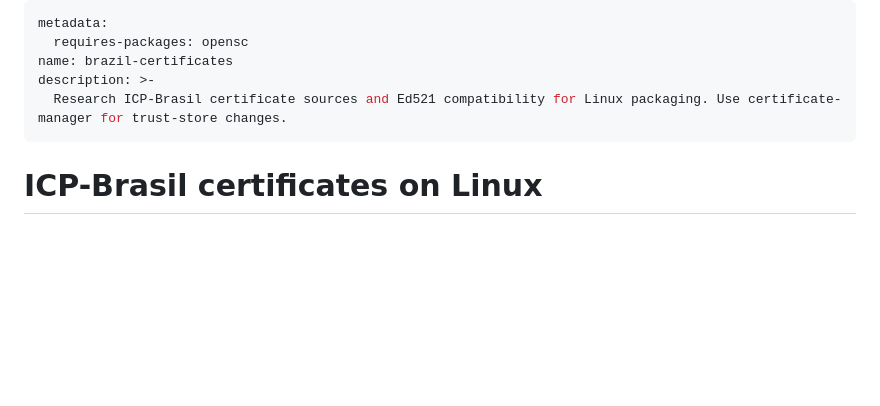
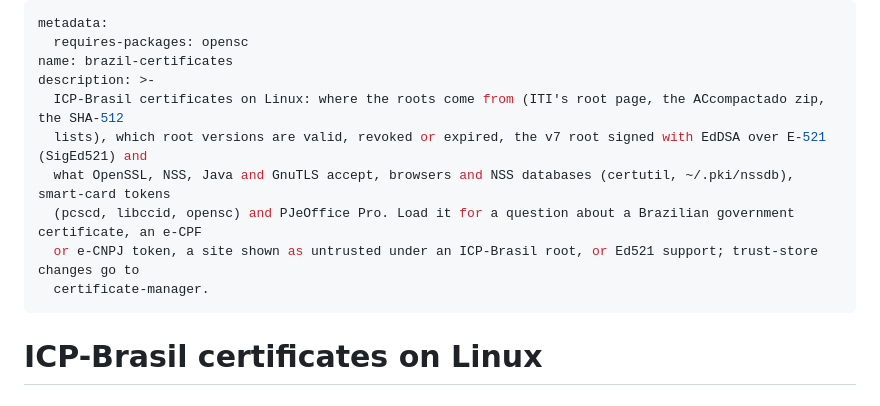
Before and after one commit to Sparky-OS/sparky-stereo-os, a Markdown page: skills/brazil-certificates/SKILL.md, the part around the change. Drawn GitHub-style; blank space fills up the shorter version.

Commit message:
skills/brazil-certificates: trigger-clause description and the lessons from the lanes (ORDER 429)
The description names what the skill is for, then the symptoms, error strings, programs and components that bring a reader to it.
The lessons of 25 October to 6 November 2026 (recipes, traps with symptom, cause, fix and how found, perks, facts) are added from the accepted lane reports.

Assisted-by: Claude Fable 5.1 via Claude Code

```diff
--- a/skills/brazil-certificates/SKILL.md
+++ b/skills/brazil-certificates/SKILL.md
@@ -3,7 +3,12 @@ metadata:
   requires-packages: opensc
 name: brazil-certificates
 description: >-
-  Research ICP-Brasil certificate sources and Ed521 compatibility for Linux packaging. Use certificate-manager for trust-store changes.
+  ICP-Brasil certificates on Linux: where the roots come from (ITI's root page, the ACcompactado zip, the SHA-512
+  lists), which root versions are valid, revoked or expired, the v7 root signed with EdDSA over E-521 (SigEd521) and
+  what OpenSSL, NSS, Java and GnuTLS accept, browsers and NSS databases (certutil, ~/.pki/nssdb), smart-card tokens
+  (pcscd, libccid, opensc) and PJeOffice Pro. Load it for a question about a Brazilian government certificate, an e-CPF
+  or e-CNPJ token, a site shown as untrusted under an ICP-Brasil root, or Ed521 support; trust-store changes go to
+  certificate-manager.
 ---
 
 # ICP-Brasil certificates on Linux
```
